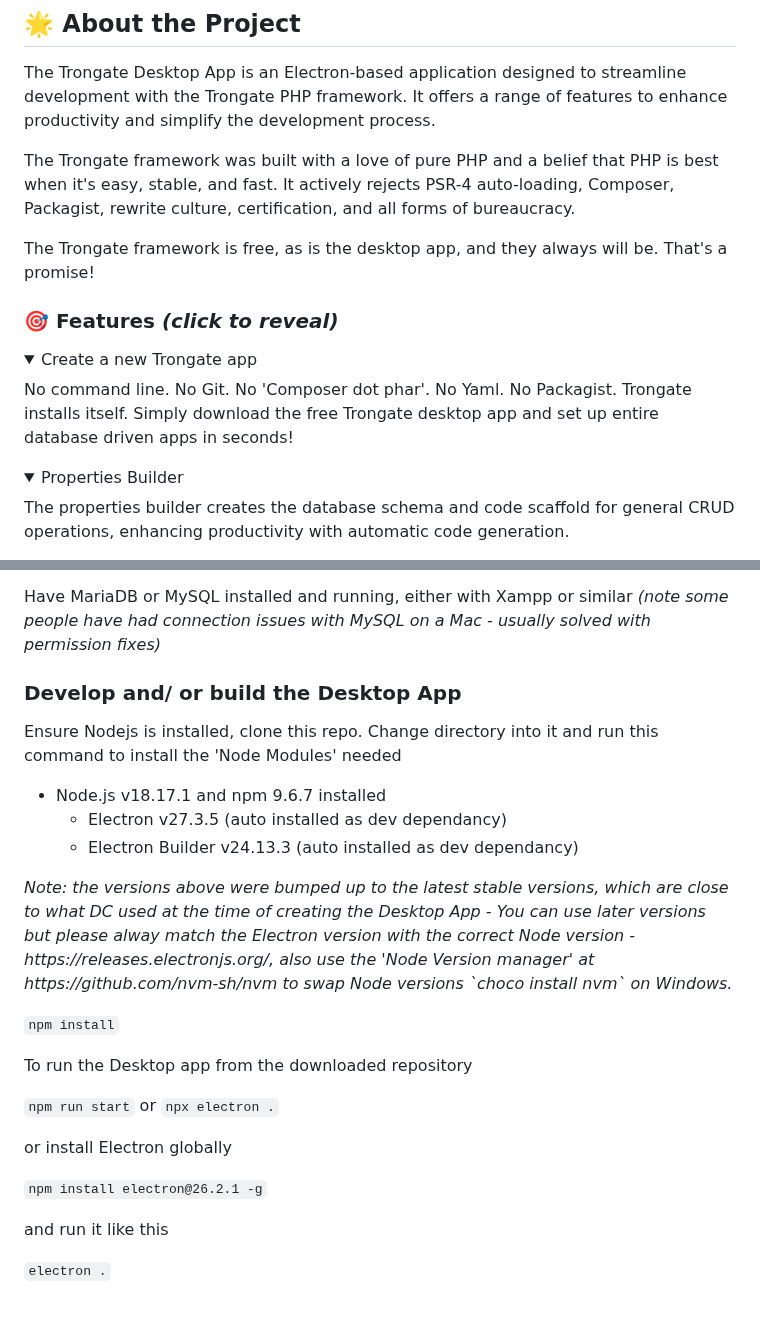
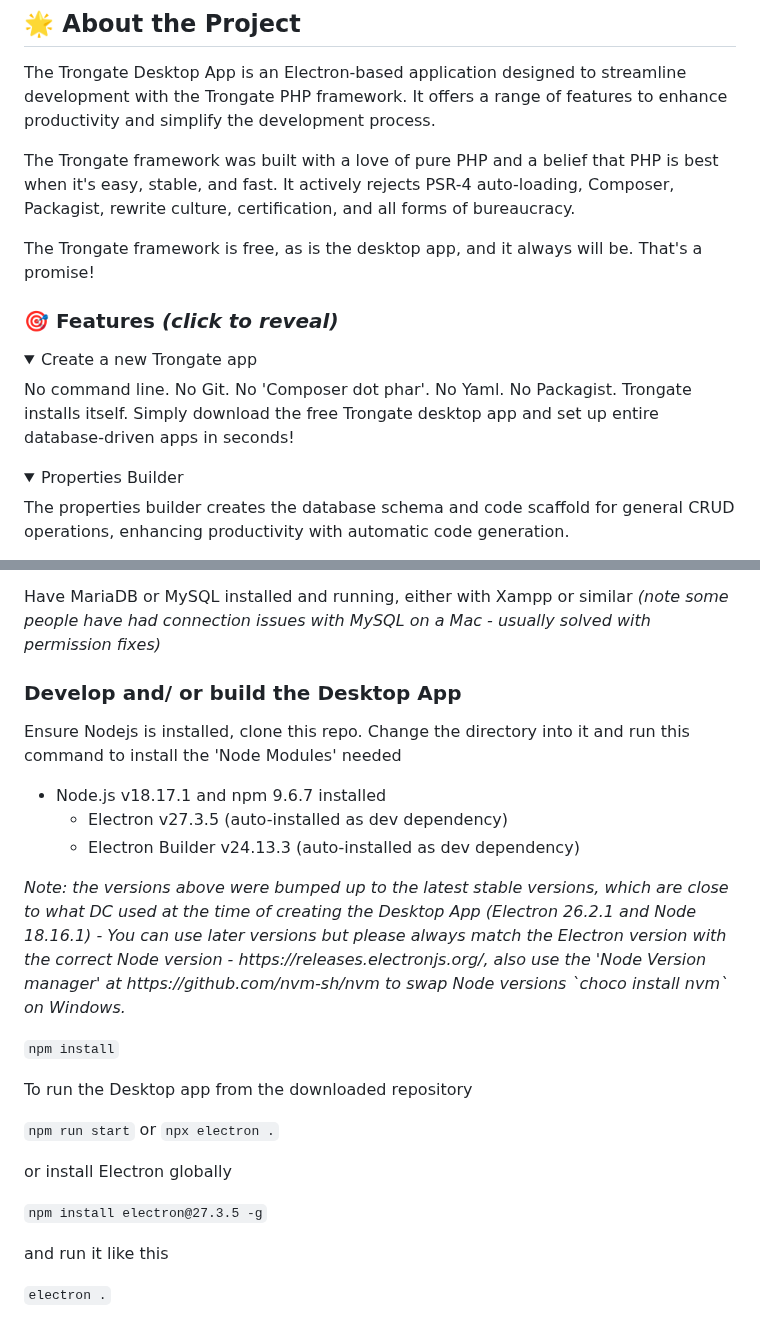
Before and after one commit to trongate/trongate-desktop-app, a Markdown page: README.md, 2 parts joined by grey strips. Rendered like a GitHub page; folded sections open.

Commit message:
Update README.md
more minor fixes before I send a pull request

```diff
--- a/README.md
+++ b/README.md
@@ -73,7 +73,7 @@
 <div align="left">
   <p>The Trongate Desktop App is an Electron-based application designed to streamline development with the Trongate PHP framework. It offers a range of features to enhance productivity and simplify the development process.</p>
   <p>The Trongate framework was built with a love of pure PHP and a belief that PHP is best when it's easy, stable, and fast. It actively rejects PSR-4 auto-loading, Composer, Packagist, rewrite culture, certification, and all forms of bureaucracy.</p>
-  <p>The Trongate framework is free, as is the desktop app, and they always will be. That's a promise!</p>
+  <p>The Trongate framework is free, as is the desktop app, and it always will be. That's a promise!</p>
 </div>
 
 <!-- Features -->
@@ -83,7 +83,7 @@
 <details>
   <summary>Create a new Trongate app</summary>
   <p>
-    No command line. No Git. No 'Composer dot phar'. No  Yaml. No Packagist. Trongate installs itself. Simply download the free Trongate desktop app and set up entire database driven apps in seconds!
+    No command line. No Git. No 'Composer dot phar'. No  Yaml. No Packagist. Trongate installs itself. Simply download the free Trongate desktop app and set up entire database-driven apps in seconds!
   </p>
 </details>
 <details>
@@ -135,13 +135,13 @@
 <p>Have MariaDB or MySQL installed and running, either with Xampp or similar <i>(note some people have had connection issues with MySQL on a Mac - usually solved with permission fixes)</i></p>
 
 <h3>Develop and/ or build the Desktop App</h3>
-<p>Ensure Nodejs is installed, clone this repo.  Change directory into it and run this command to install the 'Node Modules' needed</p>
+<p>Ensure Nodejs is installed, clone this repo.  Change the directory into it and run this command to install the 'Node Modules' needed</p>
 
 - Node.js v18.17.1 and npm 9.6.7 installed
-  - Electron v27.3.5 (auto installed as dev dependancy)
-  - Electron Builder v24.13.3 (auto installed as dev dependancy)
+  - Electron v27.3.5 (auto-installed as dev dependency)
+  - Electron Builder v24.13.3 (auto-installed as dev dependency)
 
-<p><i>Note: the versions above were bumped up to the latest stable versions, which are close to what DC used at the time of creating the Desktop App - You can use later versions but please alway match the Electron version with the correct Node version - https://releases.electronjs.org/, also use the 'Node Version manager' at https://github.com/nvm-sh/nvm to swap Node versions `choco install nvm` on Windows.</i></p>
+<p><i>Note: the versions above were bumped up to the latest stable versions, which are close to what DC used at the time of creating the Desktop App (Electron 26.2.1 and Node 18.16.1) - You can use later versions but please always match the Electron version with the correct Node version - https://releases.electronjs.org/, also use the 'Node Version manager' at https://github.com/nvm-sh/nvm to swap Node versions `choco install nvm` on Windows.</i></p>
 
 `npm install`
 
@@ -151,7 +151,7 @@
 
 <p>or install Electron globally</p>
 
-`npm install electron@26.2.1 -g`
+`npm install electron@27.3.5 -g`
 
 <p>and run it like this</p>
 
```
Also changed, not shown: other parts of README.md (+2 -2 lines).
